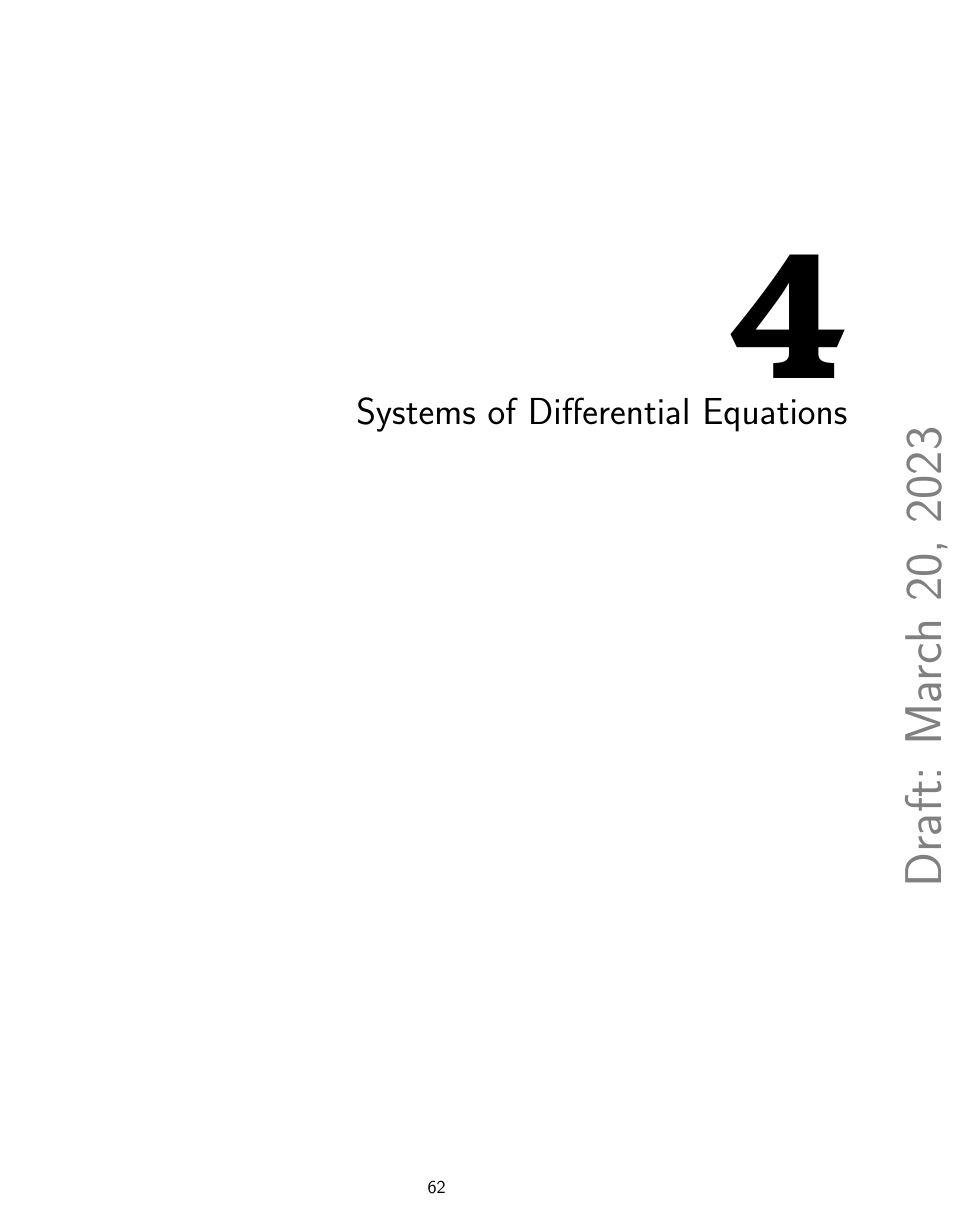
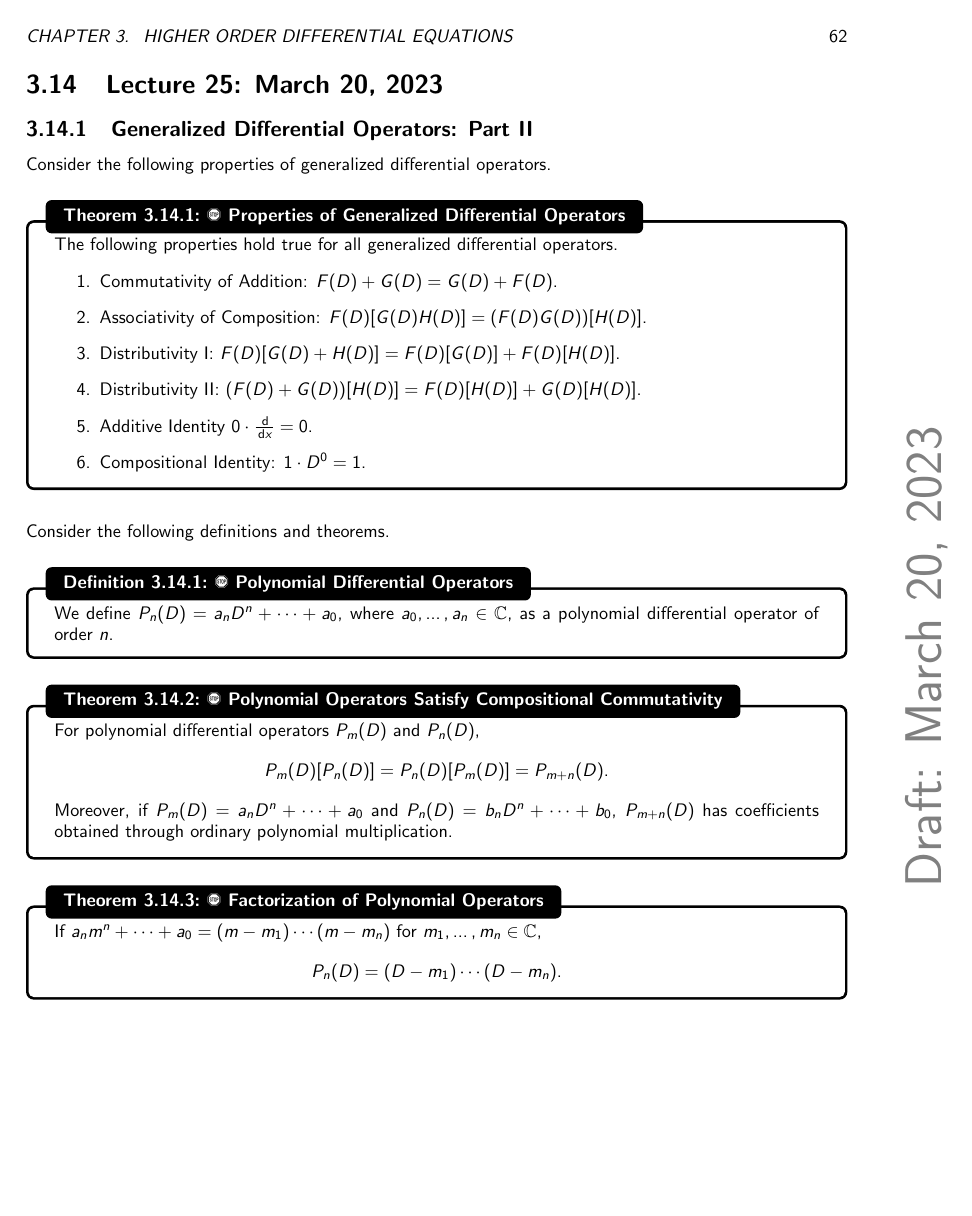
Before and after one commit to officialadithya/DifferentialEquations-CU, a LaTeX thesis (main.tex, which reads Chapters/higherOrderDiffEq.tex): page 67 of 71 before the commit and page 67 of 73 after it. Compiled offline with pdfLaTeX.

Commit message:
New Lecture

```diff
--- a/Chapters/higherOrderDiffEq.tex
+++ b/Chapters/higherOrderDiffEq.tex
@@ -1314,3 +1314,52 @@
             is an \(n\)th order linear differential equation.
 
         \end{example}
+
+\pagebreak
+
+\section{Lecture 25: March 20, 2023}
+
+    \subsection{Generalized Differential Operators: Part II}
+
+        Consider the following properties of generalized differential operators.
+        \begin{theorem}{\Stop\,\,Properties of Generalized Differential Operators}{propsgendiffops}
+
+            The following properties hold true for all generalized differential operators.
+            \begin{enumerate}
+                \item Commutativity of Addition: \(F(D)+G(D)=G(D)+F(D)\).
+                \item Associativity of Composition: \(F(D)[G(D)H(D)]=(F(D)G(D))[H(D)]\).
+                \item Distributivity I: \(F(D)[G(D)+H(D)]=F(D)[G(D)]+F(D)[H(D)]\).
+                \item Distributivity II: \((F(D)+G(D))[H(D)]=F(D)[H(D)]+G(D)[H(D)]\).
+                \item Additive Identity \(0\cdot\frac{\dd}{\dd x}=0\).
+                \item Compositional Identity: \(1\cdot D^0=1\).
+            \end{enumerate}
+
+        \end{theorem}
+        \vphantom
+        \\
+        \\
+        Consider the following definitions and theorems.
+        \begin{definition}{\Stop\,\,Polynomial Differential Operators}{polydiffops}
+
+            We define \(P_n(D)=a_nD^n+\cdots+a_0\), where \(a_0,\ldots,a_n\in\mathbb{C}\), as a polynomial differential operator of order \(n\).
+
+        \end{definition}
+        \begin{theorem}{\Stop\,\,Polynomial Operators Satisfy Compositional Commutativity}{polyopscompcom}
+
+            For polynomial differential operators \(P_m(D)\) and \(P_n(D)\),
+            \begin{equation*}
+                P_m(D)[P_n(D)]=P_n(D)[P_m(D)]=P_{m+n}(D).
+            \end{equation*}
+            Moreover, if \(P_m(D)=a_nD^n+\cdots+a_0\) and \(P_n(D)=b_nD^n+\cdots+b_0\), \(P_{m+n}(D)\) has coefficients obtained through ordinary polynomial multiplication.
+
+        \end{theorem}
+        \begin{theorem}{\Stop\,\,Factorization of Polynomial Operators}{factorpoly}
+
+            If \(a_nm^n+\cdots+a_0=(m-m_1)\cdots(m-m_n)\) for \(m_1,\ldots,m_n\in\mathbb{C}\),
+            \begin{equation*}
+                P_n(D)=(D-m_1)\cdots(D-m_n).
+            \end{equation*}
+
+        \end{theorem}
+        \pagebreak
+        \vphantom
```
Also changed, not shown: main.pdf, Chapters/higherOrderDiffEq.tex (32 more changed lines).
